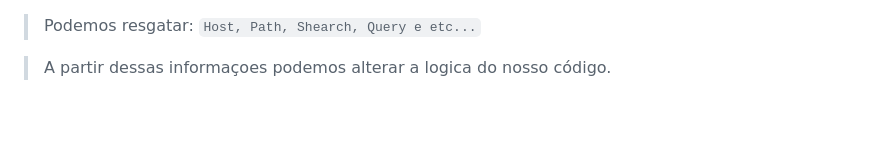
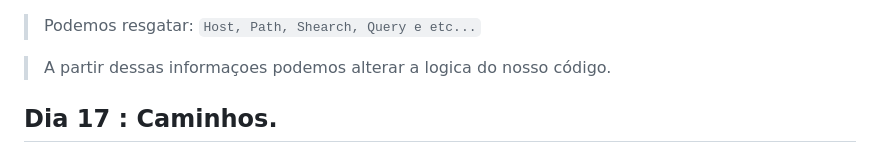
Before and after one commit to MarcosViniciusD/ProjetosEstudos-90days, a Markdown page: README.md, the part around the change. Rendered like a GitHub page; blank space fills up the shorter version.

Commit message:
caminhos

```diff
--- a/README.md
+++ b/README.md
@@ -111,3 +111,5 @@ npm start
 > Podemos resgatar: `Host, Path, Shearch, Query e etc...`
 
 > A partir dessas informaçoes podemos alterar a logica do nosso código.
+
+## Dia 17 : Caminhos.
```
